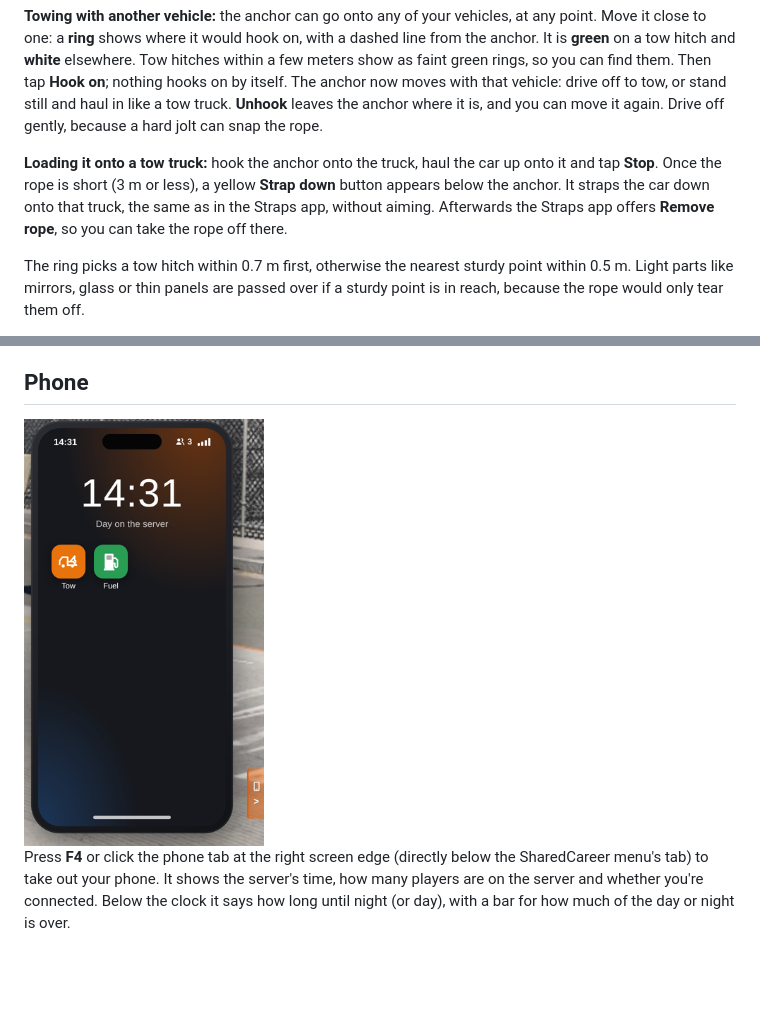
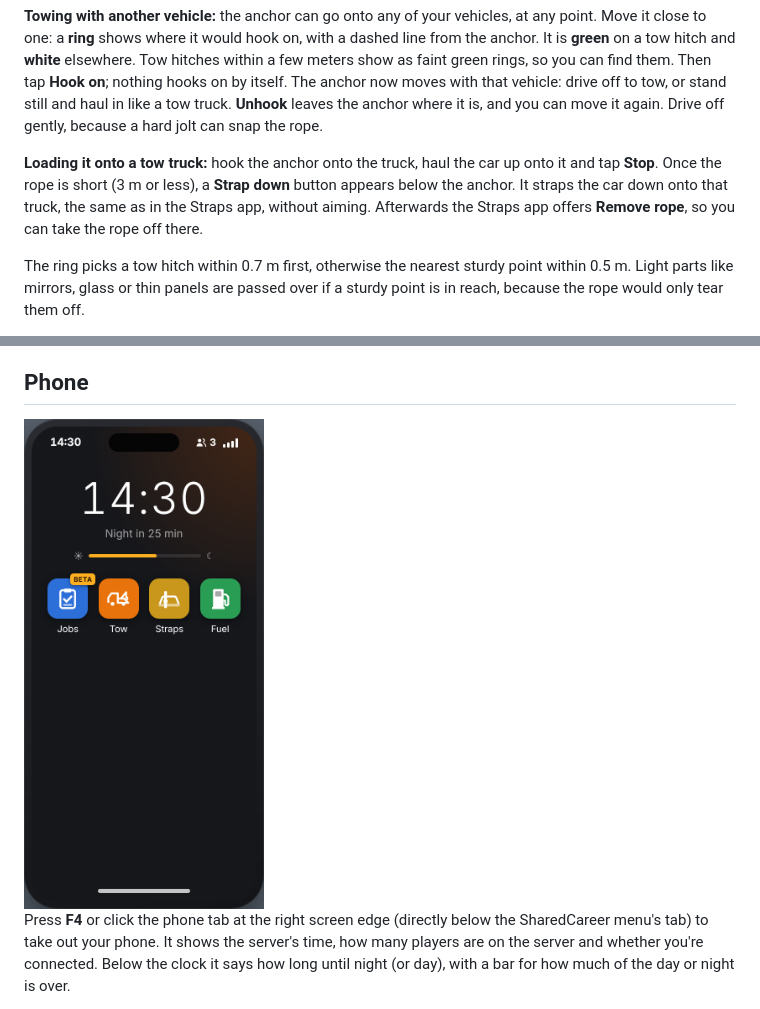
Before and after one commit to MrCurby/Career-Convoy, a Markdown page: docs/features.md, 2 parts joined by grey strips. Drawn GitHub-style; pictures changed too: docs/images/phone.png; blank space fills up the shorter version.

```diff
--- a/docs/features.md
+++ b/docs/features.md
@@ -184,7 +184,7 @@ With a rope on, everything is on one screen: at the top the rope itself – your
 
 **Towing with another vehicle:** the anchor can go onto any of your vehicles, at any point. Move it close to one: a **ring** shows where it would hook on, with a dashed line from the anchor. It is **green** on a tow hitch and **white** elsewhere. Tow hitches within a few meters show as faint green rings, so you can find them. Then tap **Hook on**; nothing hooks on by itself. The anchor now moves with that vehicle: drive off to tow, or stand still and haul in like a tow truck. **Unhook** leaves the anchor where it is, and you can move it again. Drive off gently, because a hard jolt can snap the rope.
 
-**Loading it onto a tow truck:** hook the anchor onto the truck, haul the car up onto it and tap **Stop**. Once the rope is short (3 m or less), a yellow **Strap down** button appears below the anchor. It straps the car down onto that truck, the same as in the Straps app, without aiming. Afterwards the Straps app offers **Remove rope**, so you can take the rope off there.
+**Loading it onto a tow truck:** hook the anchor onto the truck, haul the car up onto it and tap **Stop**. Once the rope is short (3 m or less), a **Strap down** button appears below the anchor. It straps the car down onto that truck, the same as in the Straps app, without aiming. Afterwards the Straps app offers **Remove rope**, so you can take the rope off there.
 
 The ring picks a tow hitch within 0.7 m first, otherwise the nearest sturdy point within 0.5 m. Light parts like mirrors, glass or thin panels are passed over if a sturdy point is in reach, because the rope would only tear them off.
 
```
Also changed, not shown: docs/development.md (+3 -2 lines), docs/images/phone-fuel.png, docs/images/phone-jobs.png, docs/images/phone-tow-attach.png, docs/images/phone-tow.png, 13 other files.
